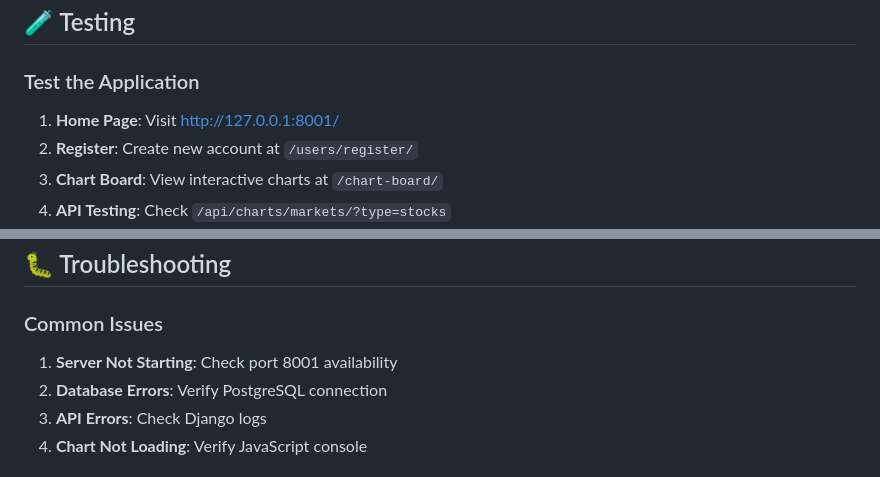
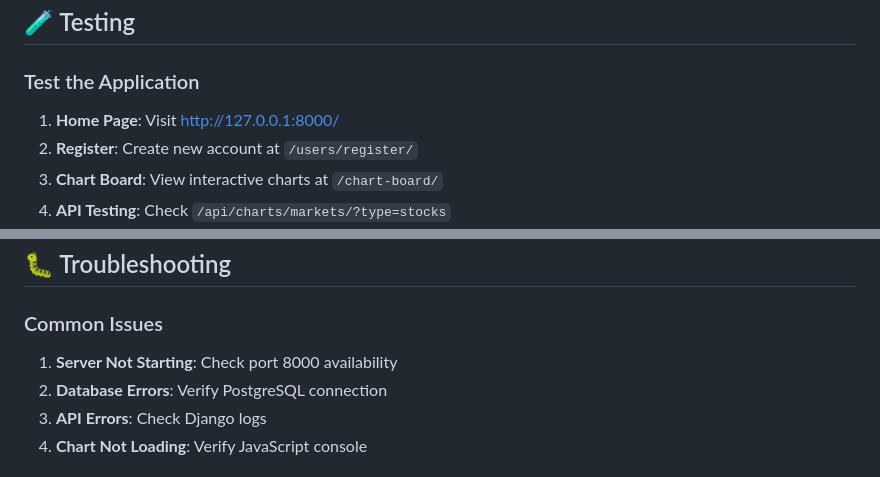
Before and after one commit to Iduate/Stock-Chart-Web---AI-Powered-Stock-Prediction-Platform, a Markdown page: README.md, 2 parts joined by grey strips. GitHub-like rendering.

```diff
--- a/README.md
+++ b/README.md
@@ -348,7 +348,7 @@ python manage.py collectstatic
 ## 🧪 Testing
 
 ### Test the Application
-1. **Home Page**: Visit http://127.0.0.1:8001/
+1. **Home Page**: Visit http://127.0.0.1:8000/
 2. **Register**: Create new account at `/users/register/`
 3. **Chart Board**: View interactive charts at `/chart-board/`
 4. **API Testing**: Check `/api/charts/markets/?type=stocks`
@@ -486,7 +486,7 @@ fetch('/api/charts/predictions/', {
 ## 🐛 Troubleshooting
 
 ### Common Issues
-1. **Server Not Starting**: Check port 8001 availability
+1. **Server Not Starting**: Check port 8000 availability
 2. **Database Errors**: Verify PostgreSQL connection
 3. **API Errors**: Check Django logs
 4. **Chart Not Loading**: Verify JavaScript console
```
Also changed, not shown: other parts of README.md (+5 -9 lines).
